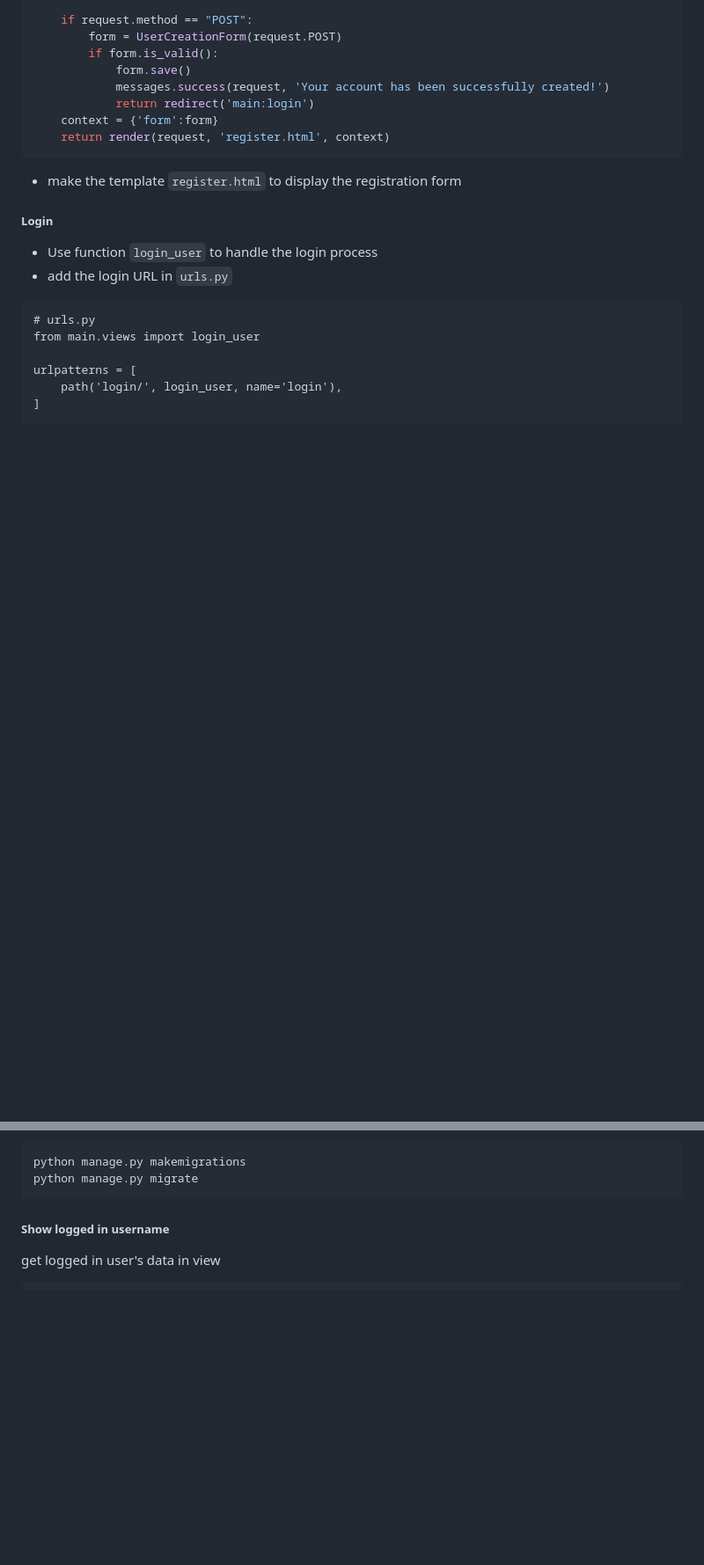
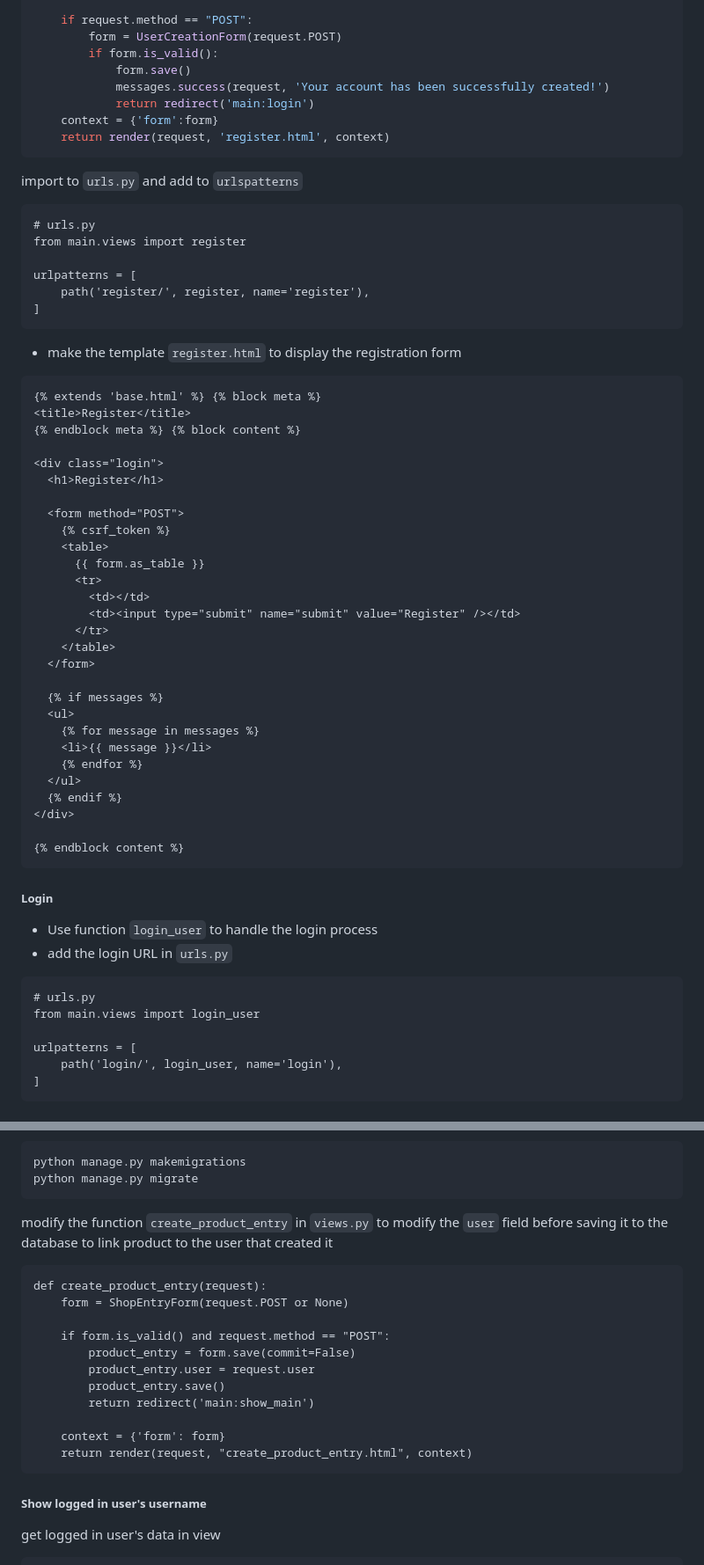
Before and after one commit to rayienda/cherry-store, a Markdown page: README.md, 2 parts joined by grey strips. Shown: that part at 88% size. Drawn GitHub-style; blank space fills up the shorter version.

````diff
--- a/README.md
+++ b/README.md
@@ -435,12 +439,53 @@ def register(request):
     return render(request, 'register.html', context)
 ```
 
+import to `urls.py` and add to `urlspatterns`
+
+```
+# urls.py
+from main.views import register
+
+urlpatterns = [
+    path('register/', register, name='register'),
+]
+```
+
 - make the template `register.html` to display the registration form
 
+```
+{% extends 'base.html' %} {% block meta %}
+<title>Register</title>
+{% endblock meta %} {% block content %}
 
+<div class="login">
+  <h1>Register</h1>
+
+  <form method="POST">
+    {% csrf_token %}
+    <table>
+      {{ form.as_table }}
+      <tr>
+        <td></td>
+        <td><input type="submit" name="submit" value="Register" /></td>
+      </tr>
+    </table>
+  </form>
+
+  {% if messages %}
+  <ul>
+    {% for message in messages %}
+    <li>{{ message }}</li>
+    {% endfor %}
+  </ul>
+  {% endif %}
+</div>
+
+{% endblock content %}
+```
 ##### Login
 - Use function `login_user` to handle the login process
 - add the login URL in `urls.py`
+
 ```
 # urls.py
 from main.views import login_user
@@ -497,7 +542,24 @@ class Product(models.Model):
 python manage.py makemigrations
 python manage.py migrate
 ```
-##### Show logged in username
+
+modify the function `create_product_entry` in `views.py` to modify the `user` field before saving it to the database to link product to the user that created it
+
+```
+def create_product_entry(request):
+    form = ShopEntryForm(request.POST or None)
+
+    if form.is_valid() and request.method == "POST":
+        product_entry = form.save(commit=False)
+        product_entry.user = request.user
+        product_entry.save()
+        return redirect('main:show_main')
+
+    context = {'form': form}
+    return render(request, "create_product_entry.html", context)
+```
+
+##### Show logged in user's username
 
 get logged in user's data  in view
 ```
````
Also changed, not shown: other parts of README.md (+4 -0 lines).
